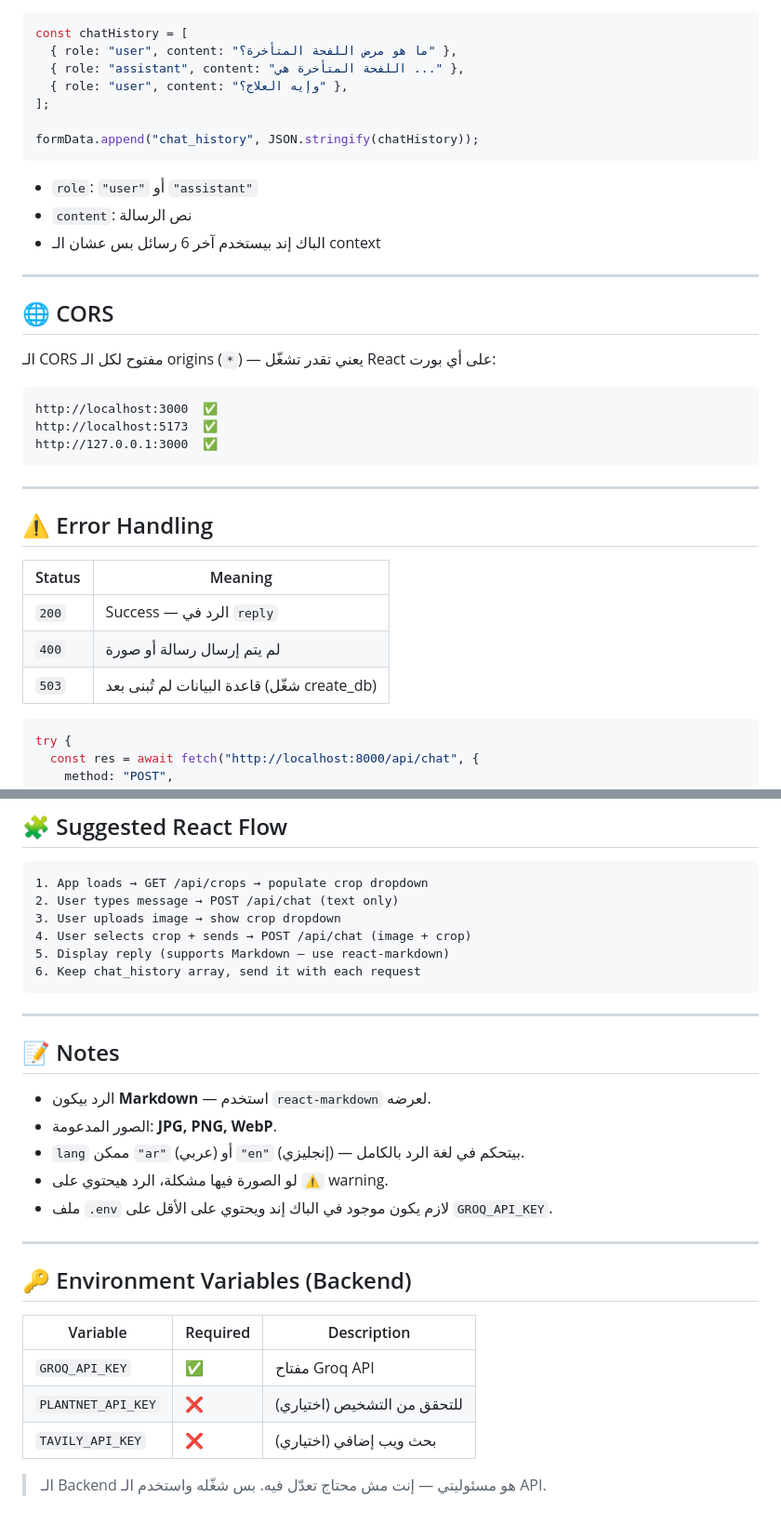
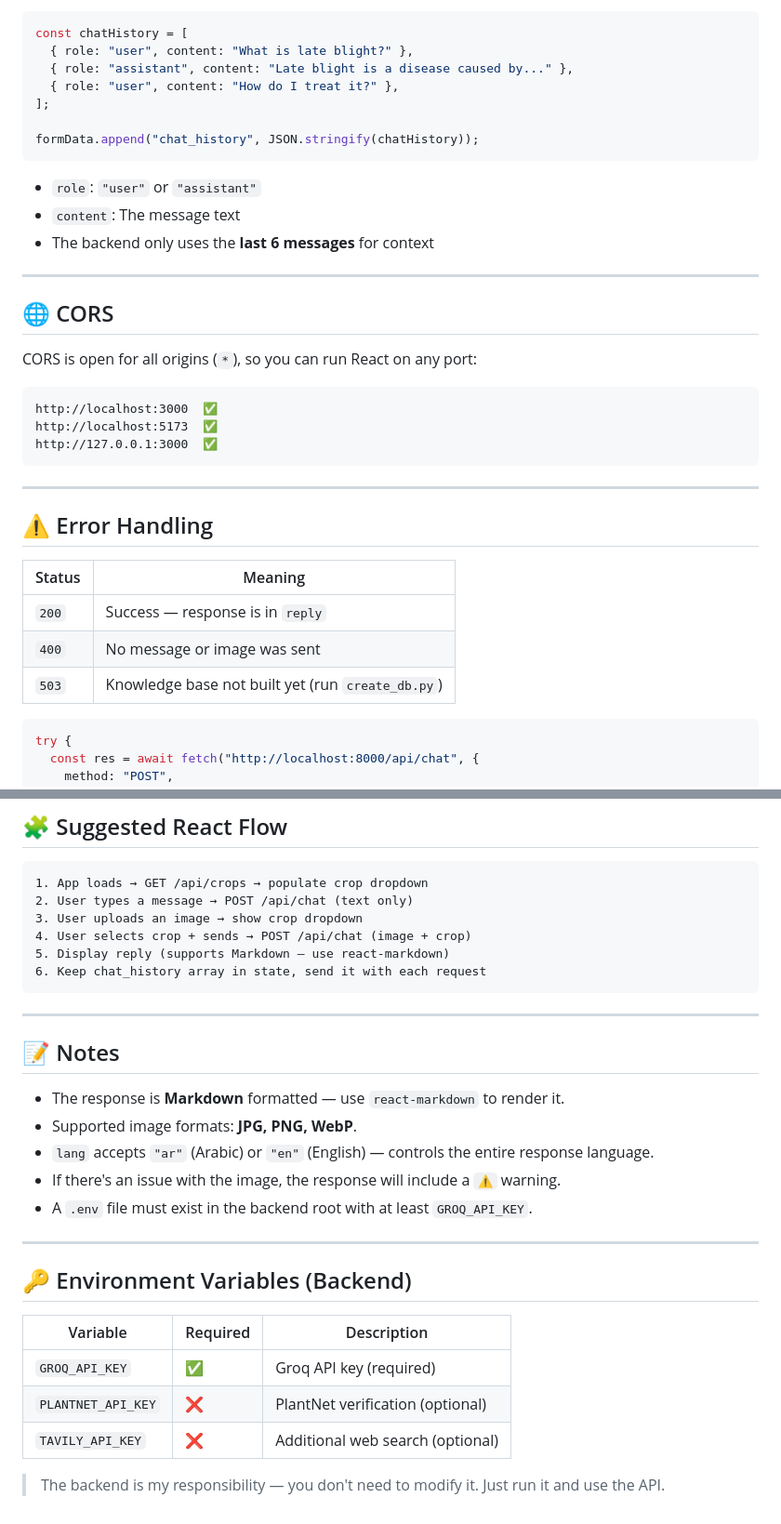
Before and after one commit to ahmedabdelgwad1/final_plant, a Markdown page: API_README.md, 2 parts joined by grey strips. Shown at 93% size. Rendered like a GitHub page.

Commit message:
docs: Update React integration guide with English translations and improved clarity

````diff
--- a/API_README.md
+++ b/API_README.md
@@ -164,23 +164,23 @@ console.log(data.reply);
 
 ```js
 const chatHistory = [
-  { role: "user", content: "ما هو مرض اللفحة المتأخرة؟" },
-  { role: "assistant", content: "اللفحة المتأخرة هي ..." },
-  { role: "user", content: "وإيه العلاج؟" },
+  { role: "user", content: "What is late blight?" },
+  { role: "assistant", content: "Late blight is a disease caused by..." },
+  { role: "user", content: "How do I treat it?" },
 ];
 
 formData.append("chat_history", JSON.stringify(chatHistory));
 ```
 
-- `role`: `"user"` أو `"assistant"`
-- `content`: نص الرسالة
-- الباك إند بيستخدم آخر 6 رسائل بس عشان الـ context
+- `role`: `"user"` or `"assistant"`
+- `content`: The message text
+- The backend only uses the **last 6 messages** for context
 
 ---
 
 ## 🌐 CORS
 
-الـ CORS مفتوح لكل الـ origins (`*`) — يعني تقدر تشغّل React على أي بورت:
+CORS is open for all origins (`*`), so you can run React on any port:
 
 ```
 http://localhost:3000  ✅
@@ -192,11 +192,11 @@ http://127.0.0.1:3000  ✅
 
 ## ⚠️ Error Handling
 
-| Status | Meaning                                       |
-| ------ | --------------------------------------------- |
-| `200`  | Success — الرد في `reply`                     |
-| `400`  | لم يتم إرسال رسالة أو صورة                    |
-| `503`  | قاعدة البيانات لم تُبنى بعد (شغّل create_db) |
+| Status | Meaning                                            |
+| ------ | -------------------------------------------------- |
+| `200`  | Success — response is in `reply`                   |
+| `400`  | No message or image was sent                       |
+| `503`  | Knowledge base not built yet (run `create_db.py`)  |
 
 ```js
 try {
@@ -222,31 +222,31 @@ try {
 
 ```
 1. App loads → GET /api/crops → populate crop dropdown
-2. User types message → POST /api/chat (text only)
-3. User uploads image → show crop dropdown
+2. User types a message → POST /api/chat (text only)
+3. User uploads an image → show crop dropdown
 4. User selects crop + sends → POST /api/chat (image + crop)
 5. Display reply (supports Markdown — use react-markdown)
-6. Keep chat_history array, send it with each request
+6. Keep chat_history array in state, send it with each request
 ```
 
 ---
 
 ## 📝 Notes
 
-- الرد بيكون **Markdown** — استخدم `react-markdown` لعرضه.
-- الصور المدعومة: **JPG, PNG, WebP**.
-- `lang` ممكن `"ar"` (عربي) أو `"en"` (إنجليزي) — بيتحكم في لغة الرد بالكامل.
-- لو الصورة فيها مشكلة، الرد هيحتوي على `⚠️` warning.
-- ملف `.env` لازم يكون موجود في الباك إند ويحتوي على الأقل على `GROQ_API_KEY`.
+- The response is **Markdown** formatted — use `react-markdown` to render it.
+- Supported image formats: **JPG, PNG, WebP**.
+- `lang` accepts `"ar"` (Arabic) or `"en"` (English) — controls the entire response language.
+- If there's an issue with the image, the response will include a `⚠️` warning.
+- A `.env` file must exist in the backend root with at least `GROQ_API_KEY`.
 
 ---
 
 ## 🔑 Environment Variables (Backend)
 
-| Variable            | Required | Description                  |
-| ------------------- | -------- | ---------------------------- |
-| `GROQ_API_KEY`      | ✅       | مفتاح Groq API              |
-| `PLANTNET_API_KEY`  | ❌       | للتحقق من التشخيص (اختياري) |
-| `TAVILY_API_KEY`    | ❌       | بحث ويب إضافي (اختياري)     |
+| Variable            | Required | Description                              |
+| ------------------- | -------- | ---------------------------------------- |
+| `GROQ_API_KEY`      | ✅       | Groq API key (required)                  |
+| `PLANTNET_API_KEY`  | ❌       | PlantNet verification (optional)         |
+| `TAVILY_API_KEY`    | ❌       | Additional web search (optional)         |
 
-> الـ Backend هو مسئوليتي — إنت مش محتاج تعدّل فيه. بس شغّله واستخدم الـ API.
+> The backend is my responsibility — you don't need to modify it. Just run it and use the API.
````
Also changed, not shown: other parts of API_README.md (+25 -25 lines).
